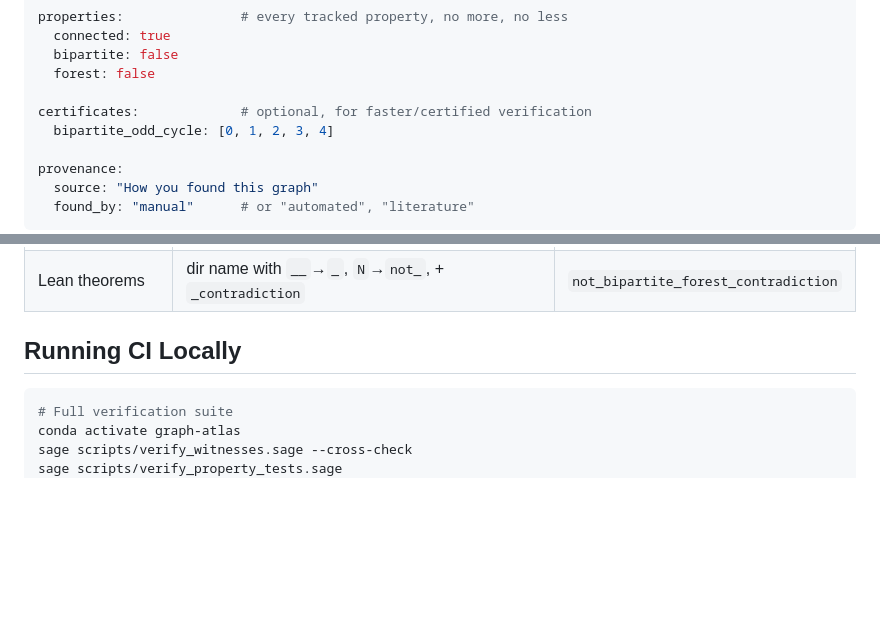
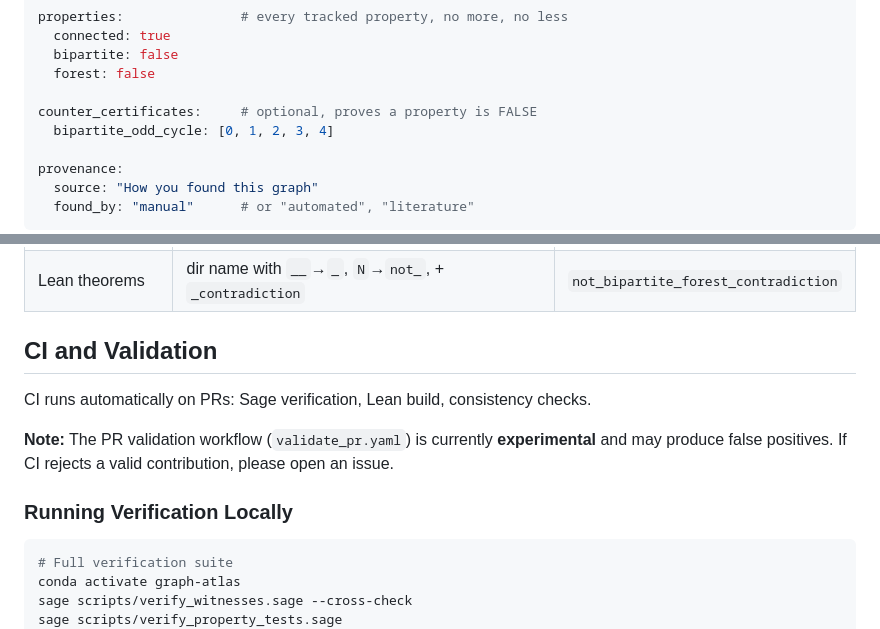
Before and after one commit to schmittj/graph-property-atlas, a Markdown page: CONTRIBUTING.md, 2 parts joined by grey strips. GitHub-like rendering; blank space fills up the shorter version.

````diff
--- a/CONTRIBUTING.md
+++ b/CONTRIBUTING.md
@@ -26,7 +26,7 @@ properties:               # every tracked property, no more, no less
   bipartite: false
   forest: false
 
-certificates:             # optional, for faster/certified verification
+counter_certificates:     # optional, proves a property is FALSE
   bipartite_odd_cycle: [0, 1, 2, 3, 4]
 
 provenance:
@@ -113,7 +113,15 @@ modes and naming conventions.
 | Contradiction dirs | sorted IDs, `N` prefix for false, `__`-joined | `Nbipartite__forest` |
 | Lean theorems | dir name with `__`→`_`, `N`→`not_`, + `_contradiction` | `not_bipartite_forest_contradiction` |
 
-## Running CI Locally
+## CI and Validation
+
+CI runs automatically on PRs: Sage verification, Lean build, consistency checks.
+
+**Note:** The PR validation workflow (`validate_pr.yaml`) is currently
+**experimental** and may produce false positives. If CI rejects a valid
+contribution, please open an issue.
+
+### Running Verification Locally
 
 ```bash
 # Full verification suite
````
Also changed, not shown: AGENTS.md (+4 -7 lines).
